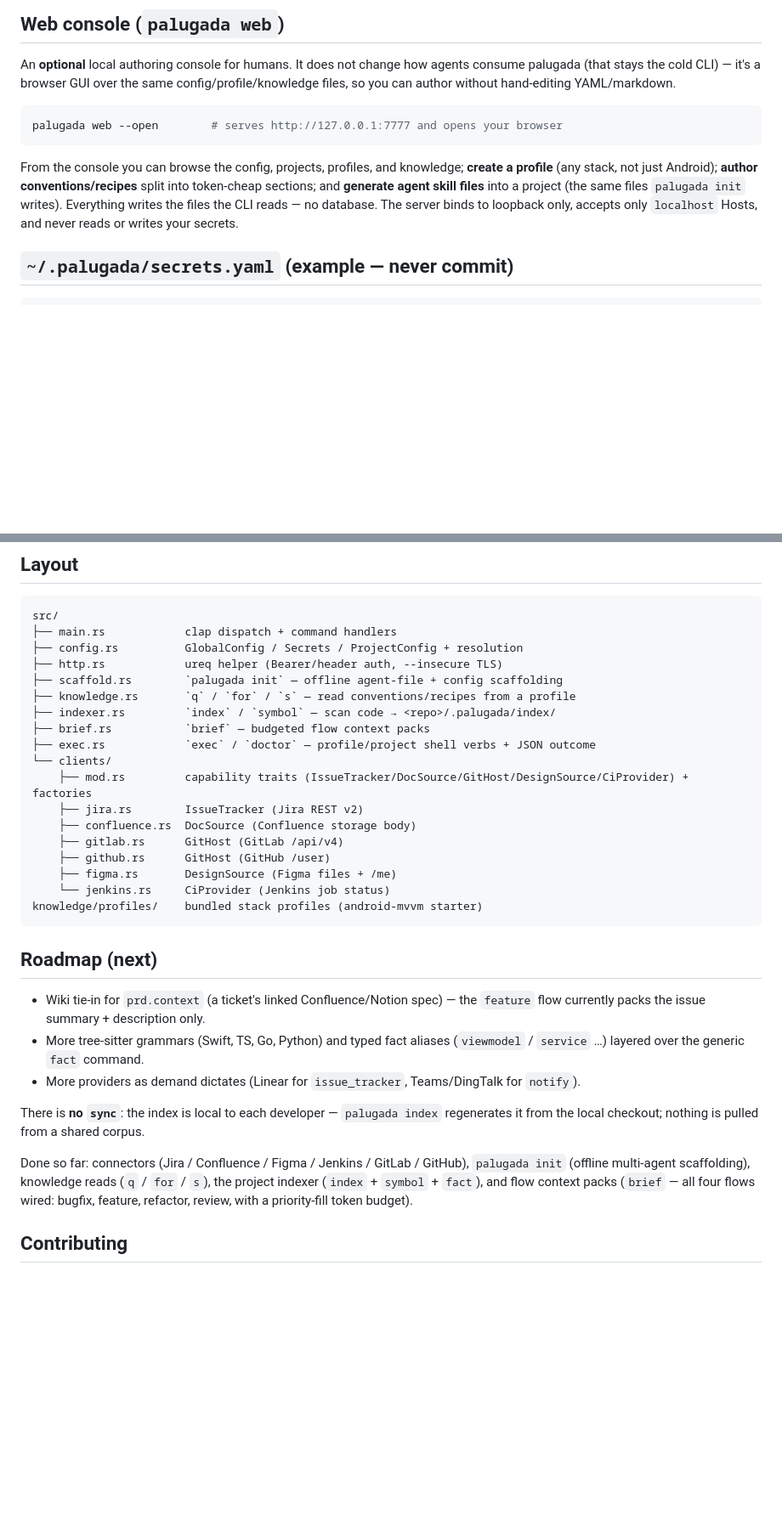
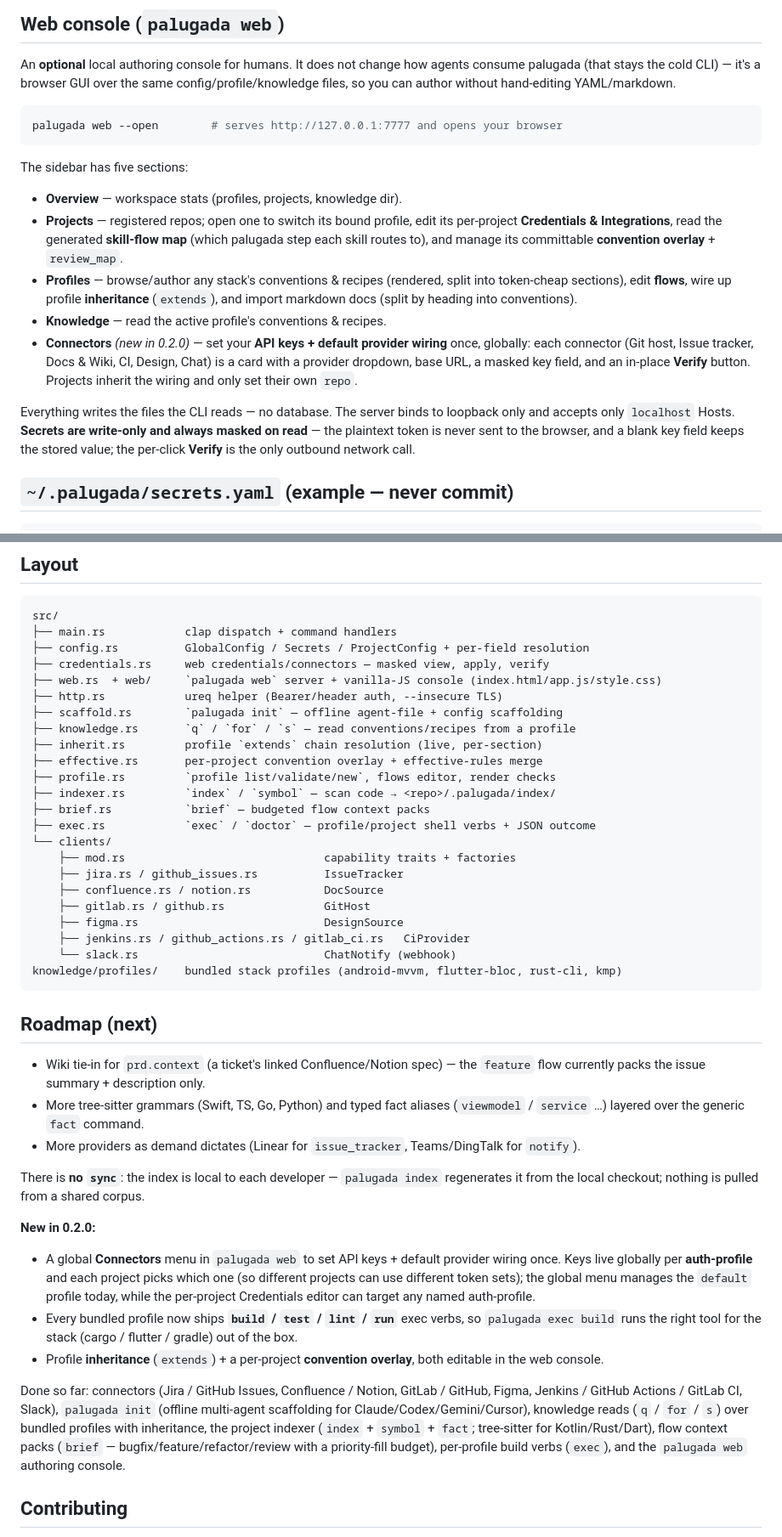
Before and after one commit to yudistirosaputro/palugada-cli, a Markdown page: README.md, 2 parts joined by grey strips. Shown at 85% size. Rendered like a GitHub page; blank space fills up the shorter version.

Commit message:
docs(readme): Connectors menu, per-profile exec verbs, web console sections, 0.2.0
Co-Authored-By: Claude Opus 4.8 (1M context) <noreply@anthropic.com>

````diff
--- a/README.md
+++ b/README.md
@@ -268,12 +279,28 @@ config/profile/knowledge files, so you can author without hand-editing YAML/mark
 palugada web --open        # serves http://127.0.0.1:7777 and opens your browser
 ```
 
-From the console you can browse the config, projects, profiles, and knowledge;
-**create a profile** (any stack, not just Android); **author conventions/recipes**
-split into token-cheap sections; and **generate agent skill files** into a project
-(the same files `palugada init` writes). Everything writes the files the CLI reads
-— no database. The server binds to loopback only, accepts only `localhost` Hosts,
-and never reads or writes your secrets.
+The sidebar has five sections:
+
+- **Overview** — workspace stats (profiles, projects, knowledge dir).
+- **Projects** — registered repos; open one to switch its bound profile, edit its
+  per-project **Credentials & Integrations**, read the generated **skill-flow map**
+  (which palugada step each skill routes to), and manage its committable
+  **convention overlay** + `review_map`.
+- **Profiles** — browse/author any stack's conventions & recipes (rendered, split
+  into token-cheap sections), edit **flows**, wire up profile **inheritance**
+  (`extends`), and import markdown docs (split by heading into conventions).
+- **Knowledge** — read the active profile's conventions & recipes.
+- **Connectors** *(new in 0.2.0)* — set your **API keys + default provider wiring**
+  once, globally: each connector (Git host, Issue tracker, Docs & Wiki, CI, Design,
+  Chat) is a card with a provider dropdown, base URL, a masked key field, and an
+  in-place **Verify** button. Projects inherit the wiring and only set their own
+  `repo`.
+
+Everything writes the files the CLI reads — no database. The server binds to
+loopback only and accepts only `localhost` Hosts. **Secrets are write-only and
+always masked on read** — the plaintext token is never sent to the browser, and a
+blank key field keeps the stored value; the per-click **Verify** is the only
+outbound network call.
 
 ## `~/.palugada/secrets.yaml` (example — never commit)
 
@@ -307,22 +334,27 @@ a hard error.
 ```
 src/
 ├── main.rs            clap dispatch + command handlers
-├── config.rs          GlobalConfig / Secrets / ProjectConfig + resolution
+├── config.rs          GlobalConfig / Secrets / ProjectConfig + per-field resolution
+├── credentials.rs     web credentials/connectors — masked view, apply, verify
+├── web.rs  + web/     `palugada web` server + vanilla-JS console (index.html/app.js/style.css)
 ├── http.rs            ureq helper (Bearer/header auth, --insecure TLS)
 ├── scaffold.rs        `palugada init` — offline agent-file + config scaffolding
 ├── knowledge.rs       `q` / `for` / `s` — read conventions/recipes from a profile
+├── inherit.rs         profile `extends` chain resolution (live, per-section)
+├── effective.rs       per-project convention overlay + effective-rules merge
+├── profile.rs         `profile list/validate/new`, flows editor, render checks
 ├── indexer.rs         `index` / `symbol` — scan code → <repo>/.palugada/index/
 ├── brief.rs           `brief` — budgeted flow context packs
 ├── exec.rs            `exec` / `doctor` — profile/project shell verbs + JSON outcome
 └── clients/
-    ├── mod.rs         capability traits (IssueTracker/DocSource/GitHost/DesignSource/CiProvider) + factories
-    ├── jira.rs        IssueTracker (Jira REST v2)
-    ├── confluence.rs  DocSource (Confluence storage body)
-    ├── gitlab.rs      GitHost (GitLab /api/v4)
-    ├── github.rs      GitHost (GitHub /user)
-    ├── figma.rs       DesignSource (Figma files + /me)
-    └── jenkins.rs     CiProvider (Jenkins job status)
-knowledge/profiles/    bundled stack profiles (android-mvvm starter)
+    ├── mod.rs                              capability traits + factories
+    ├── jira.rs / github_issues.rs          IssueTracker
+    ├── confluence.rs / notion.rs           DocSource
+    ├── gitlab.rs / github.rs               GitHost
+    ├── figma.rs                            DesignSource
+    ├── jenkins.rs / github_actions.rs / gitlab_ci.rs   CiProvider
+    └── slack.rs                            ChatNotify (webhook)
+knowledge/profiles/    bundled stack profiles (android-mvvm, flutter-bloc, rust-cli, kmp)
 ```
 
 ## Roadmap (next)
@@ -337,11 +369,26 @@ knowledge/profiles/    bundled stack profiles (android-mvvm starter)
 There is **no `sync`**: the index is local to each developer — `palugada index`
 regenerates it from the local checkout; nothing is pulled from a shared corpus.
 
-Done so far: connectors (Jira / Confluence / Figma / Jenkins / GitLab / GitHub),
-`palugada init` (offline multi-agent scaffolding), knowledge reads
-(`q` / `for` / `s`), the project indexer (`index` + `symbol` + `fact`), and flow
-context packs (`brief` — all four flows wired: bugfix, feature, refactor, review,
-with a priority-fill token budget).
+**New in 0.2.0:**
+
+- A global **Connectors** menu in `palugada web` to set API keys + default
+  provider wiring once. Keys live globally per **auth-profile** and each project
+  picks which one (so different projects can use different token sets); the global
+  menu manages the `default` profile today, while the per-project Credentials
+  editor can target any named auth-profile.
+- Every bundled profile now ships **`build` / `test` / `lint` / `run`** exec
+  verbs, so `palugada exec build` runs the right tool for the stack (cargo /
+  flutter / gradle) out of the box.
+- Profile **inheritance** (`extends`) + a per-project **convention overlay**,
+  both editable in the web console.
+
+Done so far: connectors (Jira / GitHub Issues, Confluence / Notion, GitLab /
+GitHub, Figma, Jenkins / GitHub Actions / GitLab CI, Slack), `palugada init`
+(offline multi-agent scaffolding for Claude/Codex/Gemini/Cursor), knowledge reads
+(`q` / `for` / `s`) over bundled profiles with inheritance, the project indexer
+(`index` + `symbol` + `fact`; tree-sitter for Kotlin/Rust/Dart), flow context
+packs (`brief` — bugfix/feature/refactor/review with a priority-fill budget),
+per-profile build verbs (`exec`), and the `palugada web` authoring console.
 
 ## Contributing
 
````
Also changed, not shown: other parts of README.md (+18 -7 lines).
